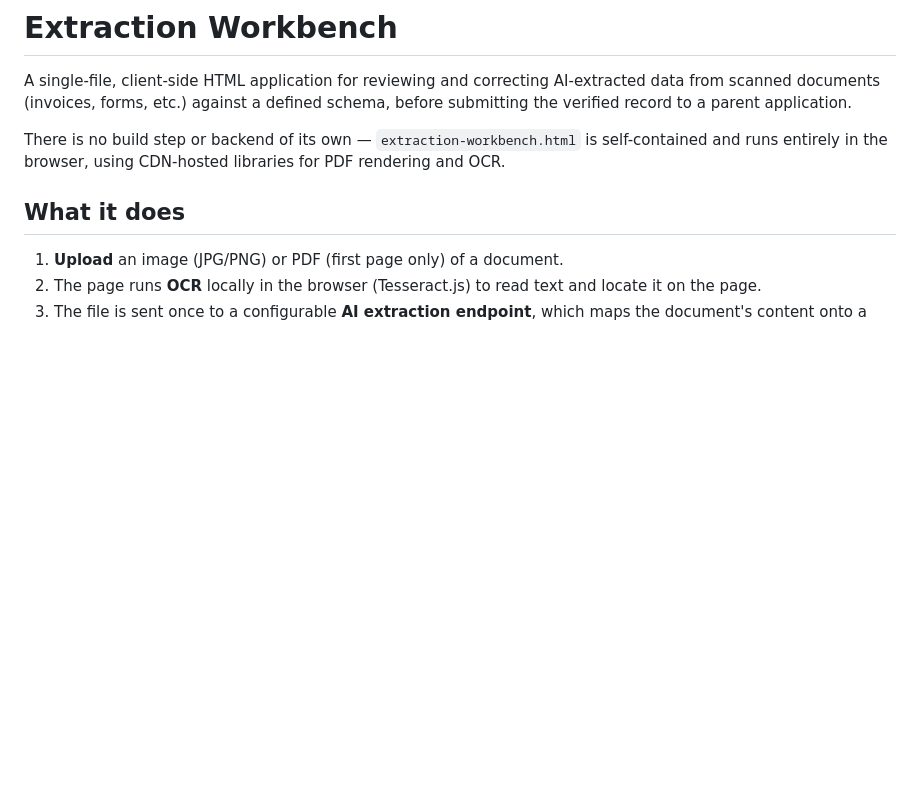
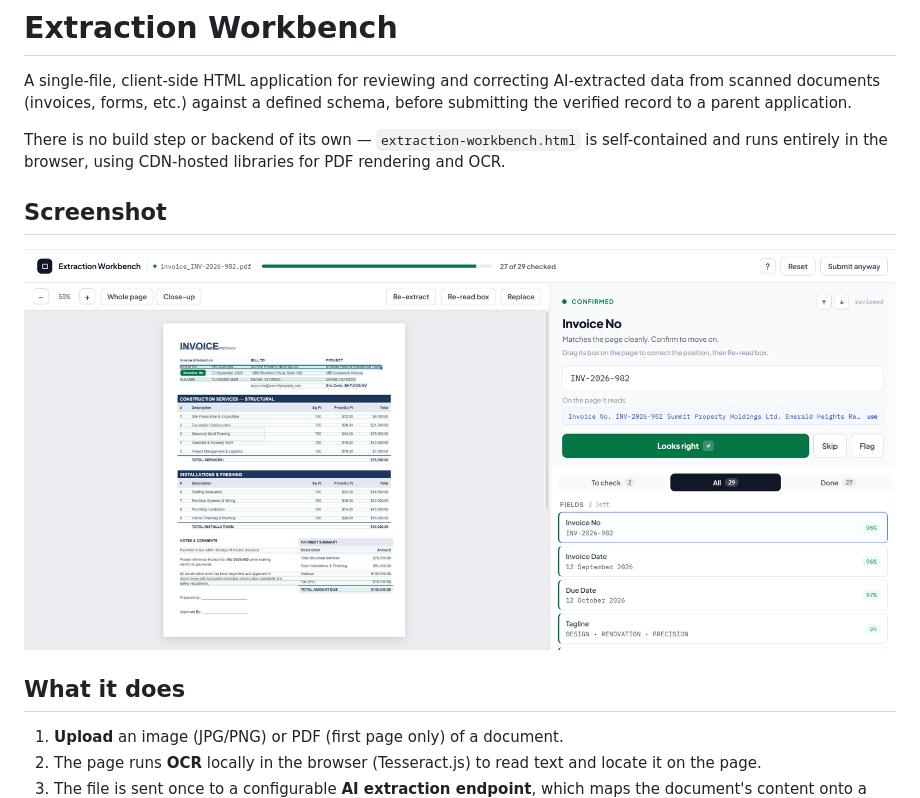
Before and after one commit to Aminul1993/Extraction-Workbench, a Markdown page: README.md, the part around the change. Rendered like a GitHub page; pictures changed too: sample.png (added); blank space fills up the shorter version.

```diff
--- a/README.md
+++ b/README.md
@@ -3,6 +3,10 @@
 A single-file, client-side HTML application for reviewing and correcting AI-extracted data from scanned documents (invoices, forms, etc.) against a defined schema, before submitting the verified record to a parent application.
 
 There is no build step or backend of its own — `extraction-workbench.html` is self-contained and runs entirely in the browser, using CDN-hosted libraries for PDF rendering and OCR.
+
+## Screenshot
+
+![Extraction Workbench sample screenshot](sample.png)
 
 ## What it does
 
```
